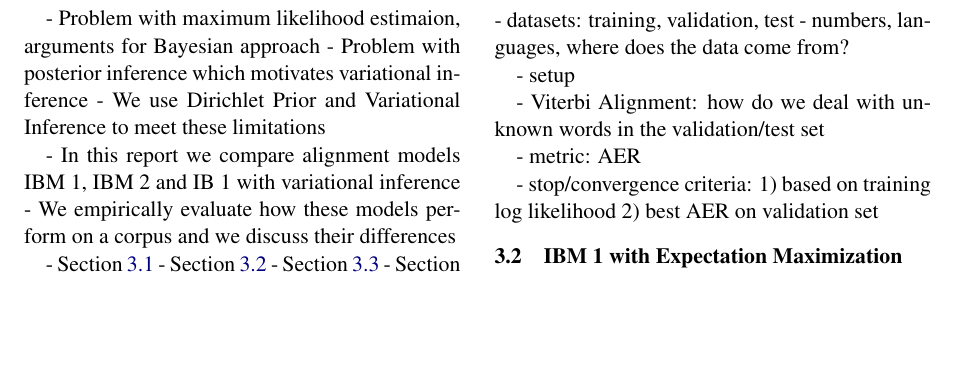
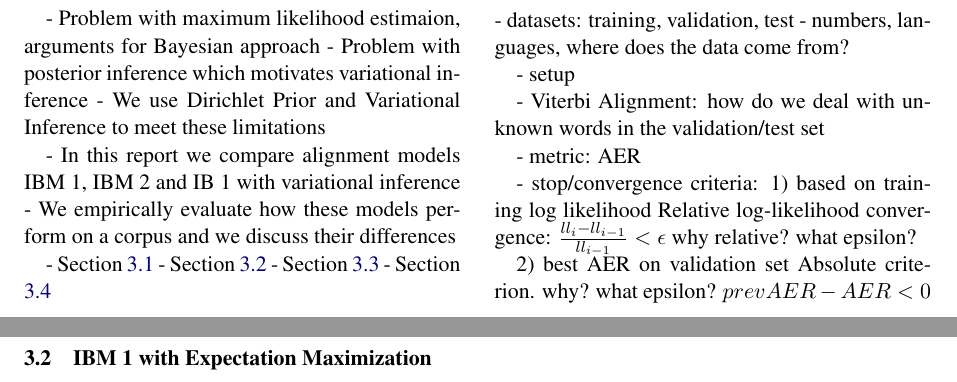
Before and after one commit to maartje/NLP2-Project1, a LaTeX paper (report/report.tex): part of page 1 of 2 before the commit and two parts of pages 1 and 2 of 2 after it, the two joined at a grey line, cut so that both start at the same text, the shorter picture padded with empty space. Compiled offline with pdfLaTeX.

Commit message:
add note about convergence criteria

```diff
--- a/report/report.tex
+++ b/report/report.tex
@@ -161,8 +161,13 @@ corpus and we discuss their differences
 
 - stop/convergence criteria:
 1) based on training log likelihood
+Relative log-likelihood convergence:
+$\frac{ll_i - ll_{i-1}}{ll_{i-1}} < \epsilon$
+why relative? what epsilon?
+
 2) best AER on validation set
-
+Absolute criterion. why? what epsilon?
+$prevAER - AER < 0$
 
 \subsection{IBM 1 with Expectation Maximization}
 \label{IBM1}
```
